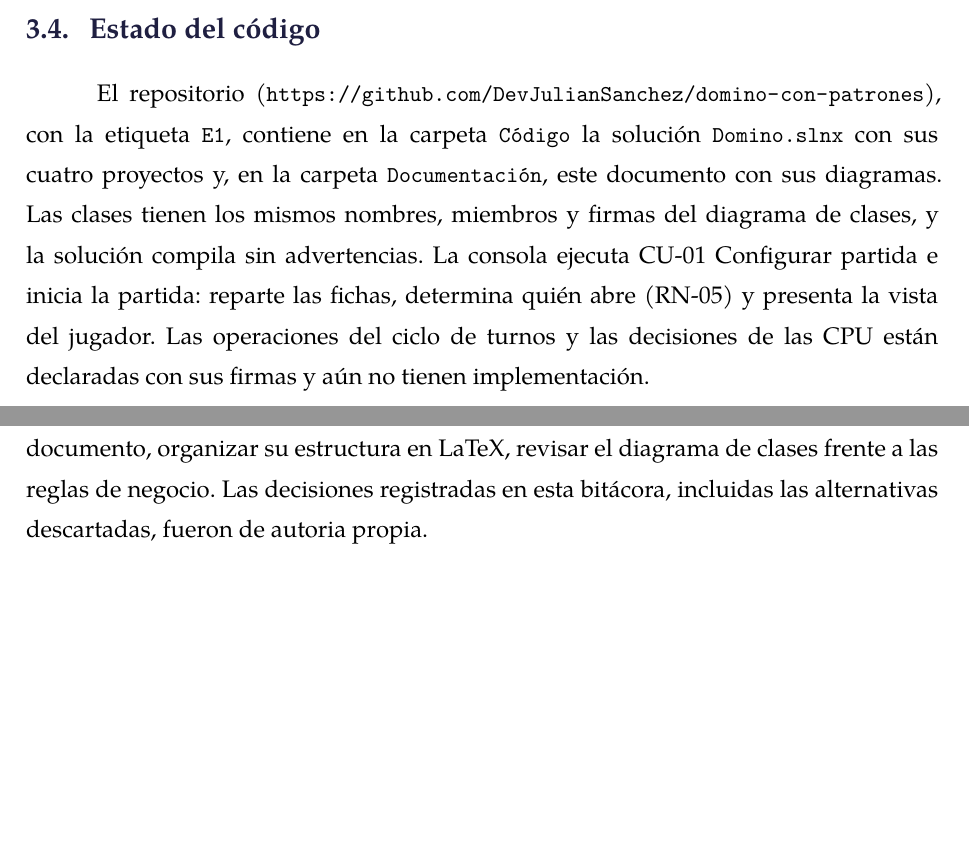
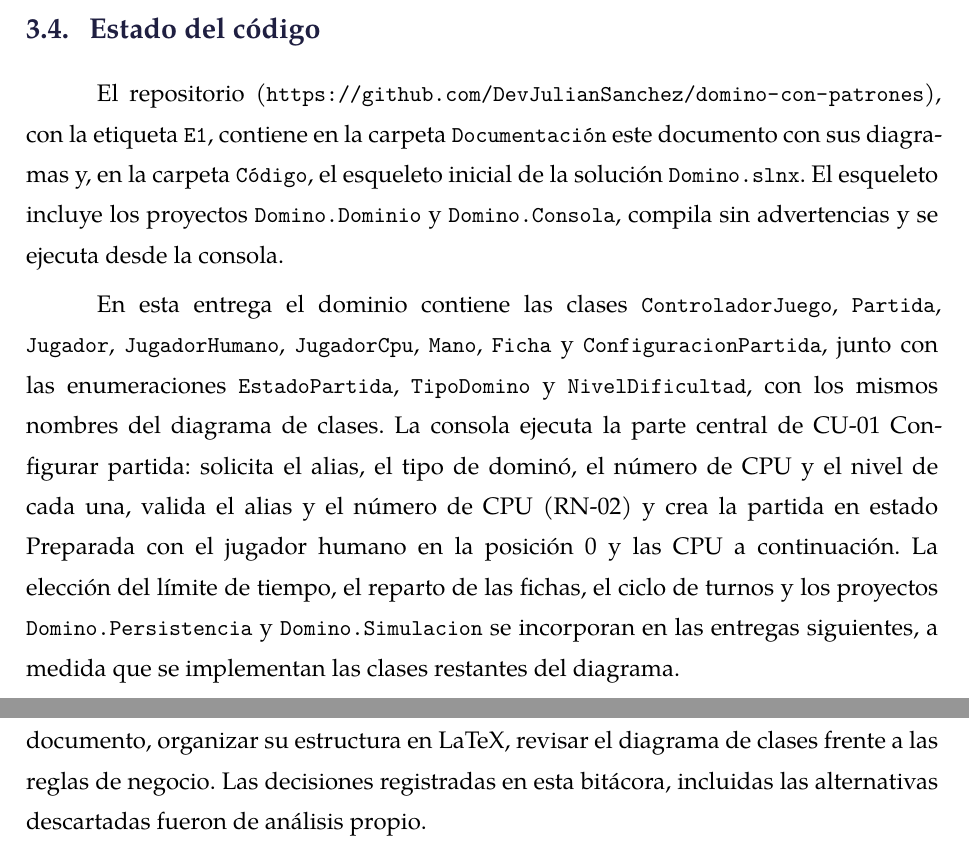
Before and after one commit to DevJulianSanchez/domino-con-patrones, a LaTeX document (Documentación/main.tex, which reads Documentación/secciones/04_lenguaje_arquitectura.tex, Documentación/secciones/10_bitacora.tex): two parts of pages 13 and 37 of 38, joined at a grey line, cut so that both start at the same text, the shorter picture padded with empty space. Compiled offline with XeLaTeX; a missing font is replaced by an installed copy or a similar font.

Commit message:
Refactor code structure for improved readability and maintainability

```diff
--- a/Documentación/secciones/04_lenguaje_arquitectura.tex
+++ b/Documentación/secciones/04_lenguaje_arquitectura.tex
@@ -33,4 +33,6 @@ El control del tiempo por turno y la persistencia de la partida utilizan compone
 
 \subsection{Estado del código}
 
-El repositorio (\Repositorio), con la etiqueta \EtiquetaRepo, contiene en la carpeta \texttt{Código} la solución \texttt{Domino.slnx} con sus cuatro proyectos y, en la carpeta \texttt{Documentación}, este documento con sus diagramas. Las clases tienen los mismos nombres, miembros y firmas del diagrama de clases, y la solución compila sin advertencias. La consola ejecuta CU-01 Configurar partida e inicia la partida: reparte las fichas, determina quién abre (RN-05) y presenta la vista del jugador. Las operaciones del ciclo de turnos y las decisiones de las CPU están declaradas con sus firmas y aún no tienen implementación.
+El repositorio (\Repositorio), con la etiqueta \EtiquetaRepo, contiene en la carpeta \texttt{Documentación} este documento con sus diagramas y, en la carpeta \texttt{Código}, el esqueleto inicial de la solución \texttt{Domino.slnx}. El esqueleto incluye los proyectos \texttt{Domino.Dominio} y \texttt{Domino.Consola}, compila sin advertencias y se ejecuta desde la consola.
+
+En esta entrega el dominio contiene las clases \texttt{ControladorJuego}, \texttt{Partida}, \texttt{Jugador}, \texttt{JugadorHumano}, \texttt{JugadorCpu}, \texttt{Mano}, \texttt{Ficha} y \texttt{ConfiguracionPartida}, junto con las enumeraciones \texttt{EstadoPartida}, \texttt{TipoDomino} y \texttt{NivelDificultad}, con los mismos nombres del diagrama de clases. La consola ejecuta la parte central de CU-01 Configurar partida: solicita el alias, el tipo de dominó, el número de CPU y el nivel de cada una, valida el alias y el número de CPU (RN-02) y crea la partida en estado Preparada con el jugador humano en la posición~0 y las CPU a continuación. La elección del límite de tiempo, el reparto de las fichas, el ciclo de turnos y los proyectos \texttt{Domino.Persistencia} y \texttt{Domino.Simulacion} se incorporan en las entregas siguientes, a medida que se implementan las clases restantes del diagrama.
--- a/Documentación/secciones/10_bitacora.tex
+++ b/Documentación/secciones/10_bitacora.tex
@@ -33,4 +33,4 @@ La Tabla~\ref{tab:bitacora} registra las decisiones relevantes del proyecto, cad
 
 \subsection{Declaración de uso de asistentes de inteligencia artificial}
 
-Se utilizó claude para explorar alternativas de alcance del juego, revisar la redacción del caso de uso CU-01 frente a la plantilla del curso, proponer borradores del modelo de dominio y del diagrama de clases, mejorar la redacción de las secciones de este documento, organizar su estructura en LaTeX, revisar el diagrama de clases frente a las reglas de negocio. Las decisiones registradas en esta bitácora, incluidas las alternativas descartadas, fueron de autoria propia.
+Se utilizó claude para explorar alternativas de alcance del juego, revisar la redacción del caso de uso CU-01 frente a la plantilla del curso, proponer borradores del modelo de dominio y del diagrama de clases, mejorar la redacción de las secciones de este documento, organizar su estructura en LaTeX, revisar el diagrama de clases frente a las reglas de negocio. Las decisiones registradas en esta bitácora, incluidas las alternativas descartadas fueron de análisis propio.
```
